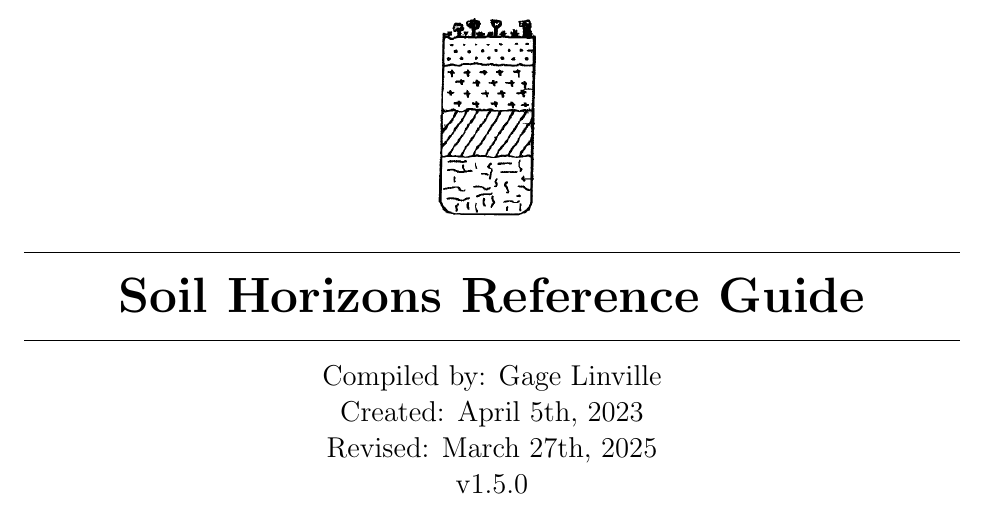
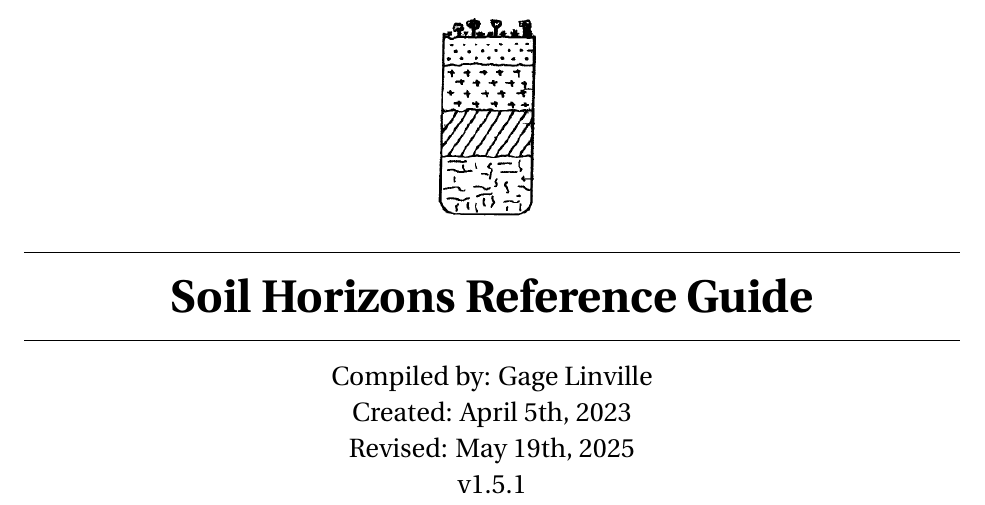
Before and after one commit to G-099/Soil_Horizons_Reference_Guide, a LaTeX problem sheet (Source.tex): part of page 1 of 4, cut so that both start at the same text. Compiled offline with pdfLaTeX.

Commit message:
Add files via upload
Font was changed.

```diff
--- a/Source.tex
+++ b/Source.tex
@@ -2,11 +2,11 @@
 %This work is licensed under Creative Commons Attribution-NonCommercial-ShareAlike 4.0 International. To view a copy of this license, visit https://creativecommons.org/licenses/by-nc-sa/4.0
 
 \documentclass[12pt]{exam}
-\newcommand{\semanticversion}{v1.5.0}               % Release version
+\newcommand{\semanticversion}{v1.5.1}               % Release version
 \newcommand{\studentone}{Gage Linville}			    % Enter your name
 \title{Soil Horizons Reference Guide}			    % Title of the project
 \newcommand{\creationdate}{April 5th, 2023}         % Creation date
-\newcommand{\revisiondate}{March 27th, 2025}        % Revision date
+\newcommand{\revisiondate}{May 19th, 2025}        % Revision date
 \newcommand{\license}{}
 
 %-------------------------------------------------------------------------------------
@@ -17,6 +17,7 @@
 \usepackage{amsmath}
 \usepackage{array}
 \usepackage{enumitem}
+\usepackage{fourier} %Font file
 
 %-------------------------------------------------------------------------------------
 %  GRAPHICS PATH
```
Also changed, not shown: Soil_Horizons_Reference_Guide.pdf.
